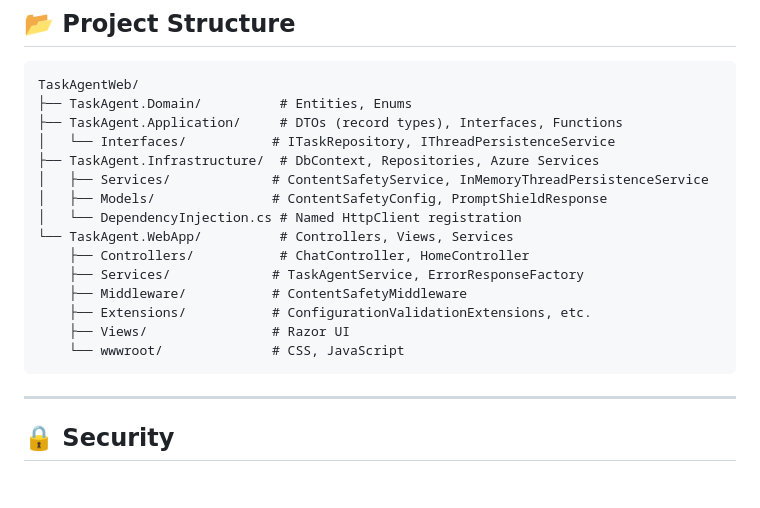
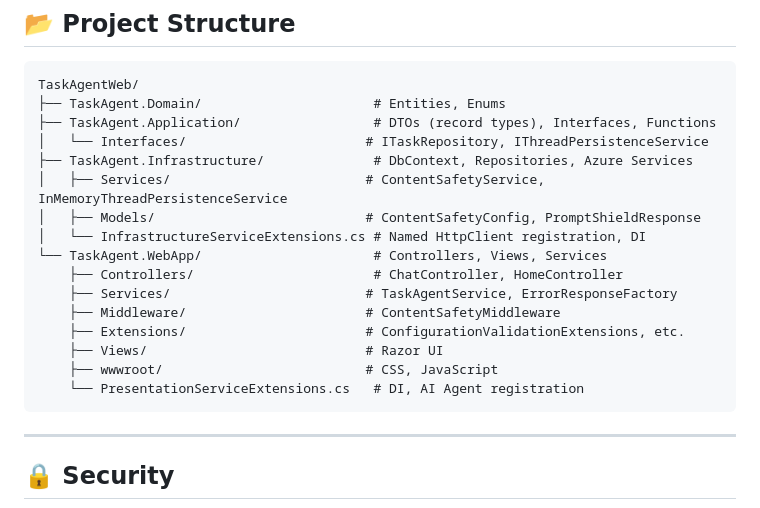
Before and after one commit to cristofima/TaskAgent-AgenticAI, a Markdown page: README.md, the part around the change. GitHub-like rendering; blank space fills up the shorter version.

````diff
--- a/README.md
+++ b/README.md
@@ -213,20 +213,21 @@ Agent provides 1-2 smart suggestions after each operation:
 
 ```
 TaskAgentWeb/
-├── TaskAgent.Domain/          # Entities, Enums
-├── TaskAgent.Application/     # DTOs (record types), Interfaces, Functions
-│   └── Interfaces/           # ITaskRepository, IThreadPersistenceService
-├── TaskAgent.Infrastructure/  # DbContext, Repositories, Azure Services
-│   ├── Services/             # ContentSafetyService, InMemoryThreadPersistenceService
-│   ├── Models/               # ContentSafetyConfig, PromptShieldResponse
-│   └── DependencyInjection.cs # Named HttpClient registration
-└── TaskAgent.WebApp/          # Controllers, Views, Services
-    ├── Controllers/           # ChatController, HomeController
-    ├── Services/             # TaskAgentService, ErrorResponseFactory
-    ├── Middleware/           # ContentSafetyMiddleware
-    ├── Extensions/           # ConfigurationValidationExtensions, etc.
-    ├── Views/                # Razor UI
-    └── wwwroot/              # CSS, JavaScript
+├── TaskAgent.Domain/                      # Entities, Enums
+├── TaskAgent.Application/                 # DTOs (record types), Interfaces, Functions
+│   └── Interfaces/                       # ITaskRepository, IThreadPersistenceService
+├── TaskAgent.Infrastructure/              # DbContext, Repositories, Azure Services
+│   ├── Services/                         # ContentSafetyService, InMemoryThreadPersistenceService
+│   ├── Models/                           # ContentSafetyConfig, PromptShieldResponse
+│   └── InfrastructureServiceExtensions.cs # Named HttpClient registration, DI
+└── TaskAgent.WebApp/                      # Controllers, Views, Services
+    ├── Controllers/                       # ChatController, HomeController
+    ├── Services/                         # TaskAgentService, ErrorResponseFactory
+    ├── Middleware/                       # ContentSafetyMiddleware
+    ├── Extensions/                       # ConfigurationValidationExtensions, etc.
+    ├── Views/                            # Razor UI
+    ├── wwwroot/                          # CSS, JavaScript
+    └── PresentationServiceExtensions.cs   # DI, AI Agent registration
 ```
 
 ---
````
Also changed, not shown: .github/copilot-instructions.md (+35 -18 lines).
